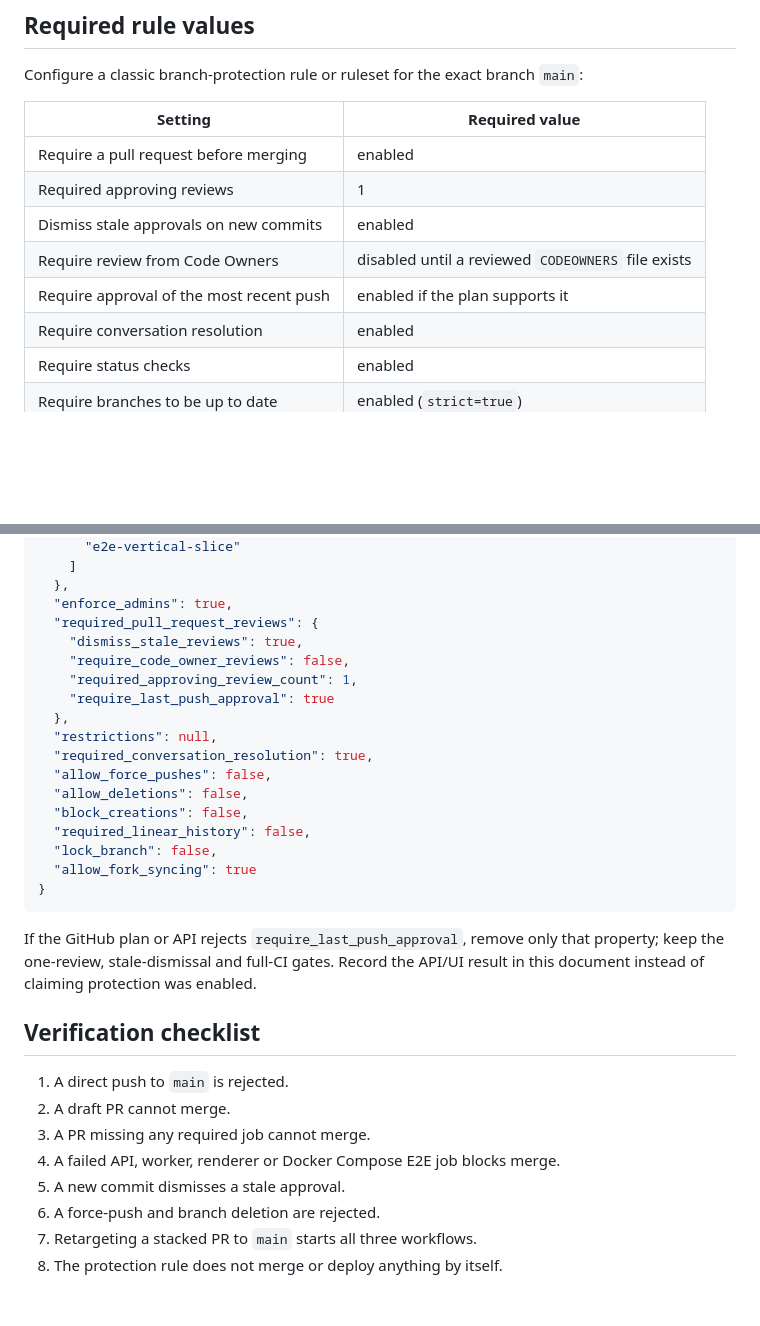
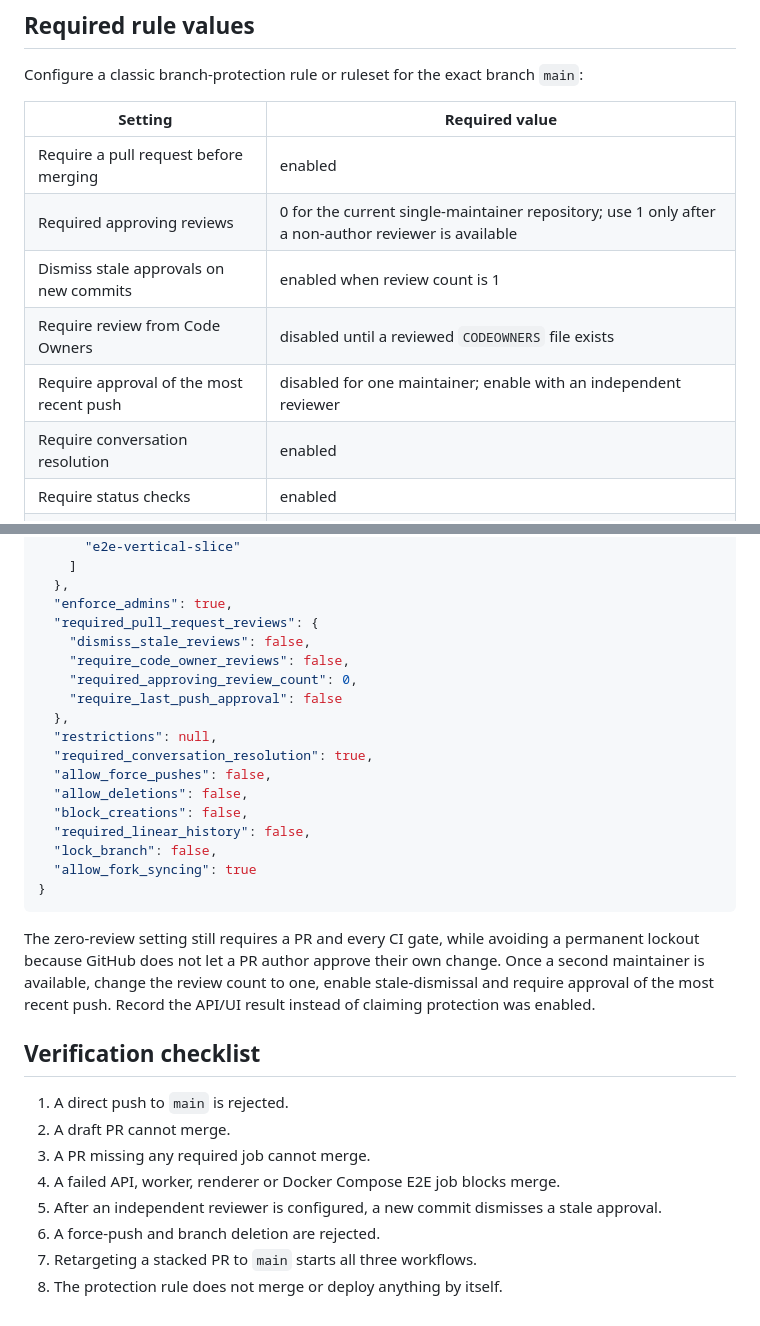
Before and after one commit to vangnguyen/npd-ai-video-factory, a Markdown page: docs/GITHUB_BRANCH_PROTECTION.md, 2 parts joined by grey strips. Rendered like a GitHub page; blank space fills up the shorter version.

Commit message:
Avoid single-maintainer review lockout

````diff
--- a/docs/GITHUB_BRANCH_PROTECTION.md
+++ b/docs/GITHUB_BRANCH_PROTECTION.md
@@ -18,10 +18,10 @@ Configure a classic branch-protection rule or ruleset for the exact branch `main
 | Setting | Required value |
 |---|---|
 | Require a pull request before merging | enabled |
-| Required approving reviews | 1 |
-| Dismiss stale approvals on new commits | enabled |
+| Required approving reviews | 0 for the current single-maintainer repository; use 1 only after a non-author reviewer is available |
+| Dismiss stale approvals on new commits | enabled when review count is 1 |
 | Require review from Code Owners | disabled until a reviewed `CODEOWNERS` file exists |
-| Require approval of the most recent push | enabled if the plan supports it |
+| Require approval of the most recent push | disabled for one maintainer; enable with an independent reviewer |
 | Require conversation resolution | enabled |
 | Require status checks | enabled |
 | Require branches to be up to date | enabled (`strict=true`) |
@@ -69,10 +69,10 @@ check-context spelling in the repository UI. Do not paste a token into this comm
   },
   "enforce_admins": true,
   "required_pull_request_reviews": {
-    "dismiss_stale_reviews": true,
+    "dismiss_stale_reviews": false,
     "require_code_owner_reviews": false,
-    "required_approving_review_count": 1,
-    "require_last_push_approval": true
+    "required_approving_review_count": 0,
+    "require_last_push_approval": false
   },
   "restrictions": null,
   "required_conversation_resolution": true,
@@ -85,9 +85,11 @@ check-context spelling in the repository UI. Do not paste a token into this comm
 }
 ```
 
-If the GitHub plan or API rejects `require_last_push_approval`, remove only that property;
-keep the one-review, stale-dismissal and full-CI gates. Record the API/UI result in this
-document instead of claiming protection was enabled.
+The zero-review setting still requires a PR and every CI gate, while avoiding a permanent
+lockout because GitHub does not let a PR author approve their own change. Once a second
+maintainer is available, change the review count to one, enable stale-dismissal and require
+approval of the most recent push. Record the API/UI result instead of claiming protection
+was enabled.
 
 ## Verification checklist
 
@@ -95,7 +97,7 @@ document instead of claiming protection was enabled.
 2. A draft PR cannot merge.
 3. A PR missing any required job cannot merge.
 4. A failed API, worker, renderer or Docker Compose E2E job blocks merge.
-5. A new commit dismisses a stale approval.
+5. After an independent reviewer is configured, a new commit dismisses a stale approval.
 6. A force-push and branch deletion are rejected.
 7. Retargeting a stacked PR to `main` starts all three workflows.
 8. The protection rule does not merge or deploy anything by itself.
````
